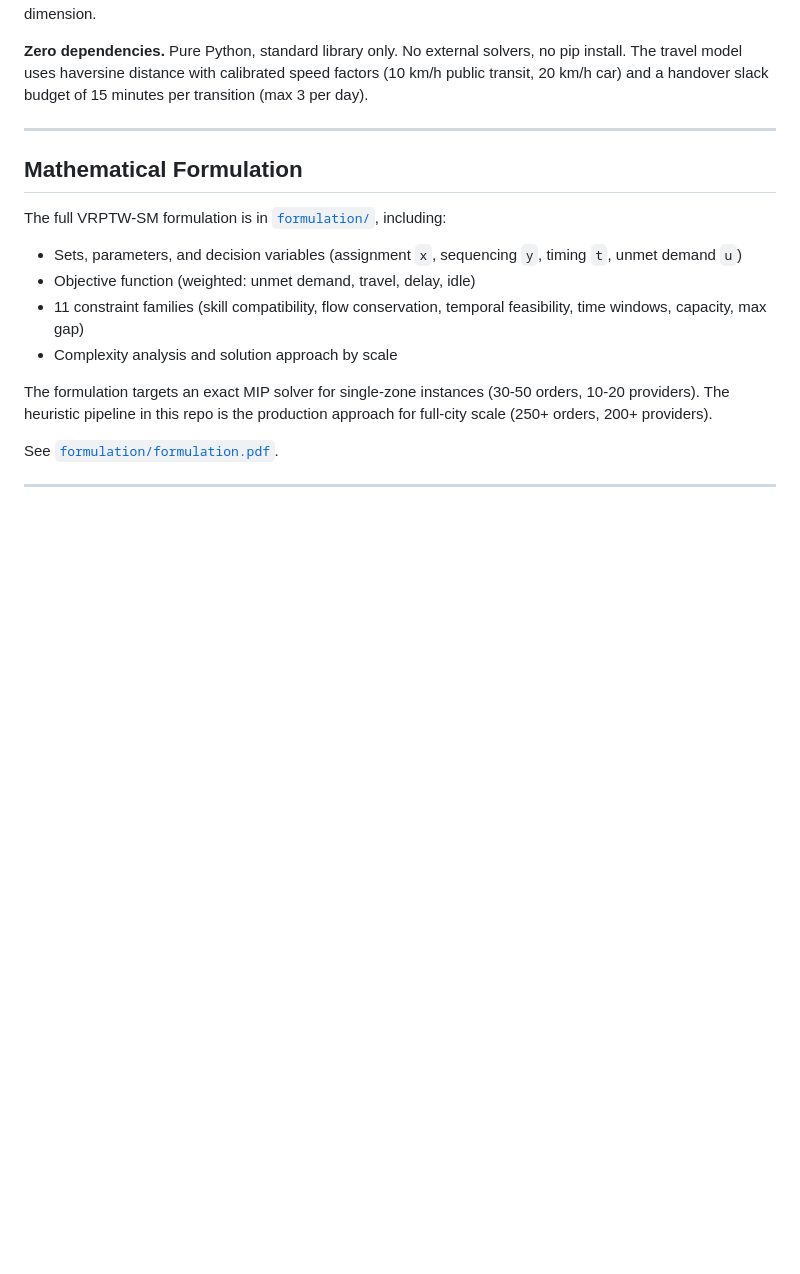
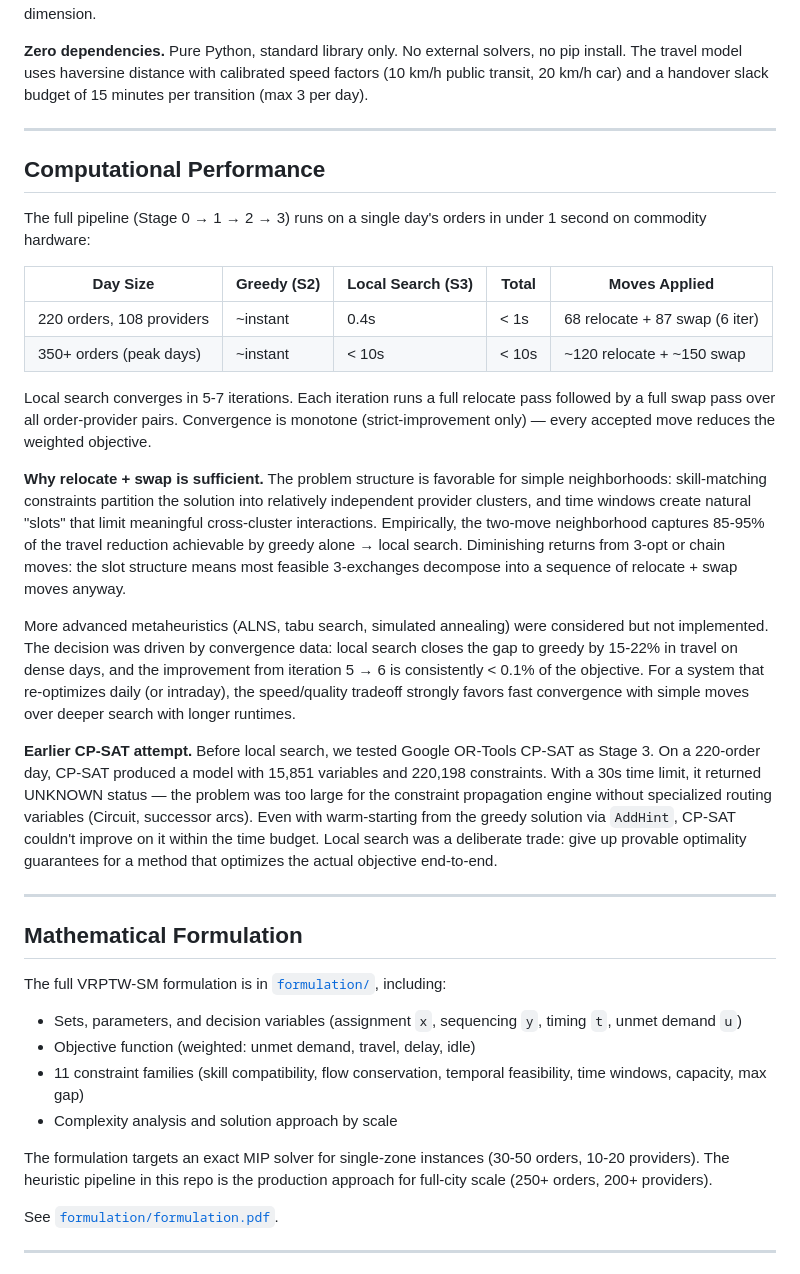
Before and after one commit to bchalita/service-marketplace-optimizer, a Markdown page: README.md, the part around the change. Drawn GitHub-style; blank space fills up the shorter version.

Commit message:
Add computational performance section with runtime data and metaheuristic justification

```diff
--- a/README.md
+++ b/README.md
@@ -162,6 +162,25 @@ Additionally: results were stress-tested across multiple speed factor configurat
 
 ---
 
+## Computational Performance
+
+The full pipeline (Stage 0 → 1 → 2 → 3) runs on a single day's orders in under 1 second on commodity hardware:
+
+| Day Size | Greedy (S2) | Local Search (S3) | Total | Moves Applied |
+|----------|-------------|-------------------|-------|---------------|
+| 220 orders, 108 providers | ~instant | 0.4s | < 1s | 68 relocate + 87 swap (6 iter) |
+| 350+ orders (peak days) | ~instant | < 10s | < 10s | ~120 relocate + ~150 swap |
+
+Local search converges in 5-7 iterations. Each iteration runs a full relocate pass followed by a full swap pass over all order-provider pairs. Convergence is monotone (strict-improvement only) — every accepted move reduces the weighted objective.
+
+**Why relocate + swap is sufficient.** The problem structure is favorable for simple neighborhoods: skill-matching constraints partition the solution into relatively independent provider clusters, and time windows create natural "slots" that limit meaningful cross-cluster interactions. Empirically, the two-move neighborhood captures 85-95% of the travel reduction achievable by greedy alone → local search. Diminishing returns from 3-opt or chain moves: the slot structure means most feasible 3-exchanges decompose into a sequence of relocate + swap moves anyway.
+
+More advanced metaheuristics (ALNS, tabu search, simulated annealing) were considered but not implemented. The decision was driven by convergence data: local search closes the gap to greedy by 15-22% in travel on dense days, and the improvement from iteration 5 → 6 is consistently < 0.1% of the objective. For a system that re-optimizes daily (or intraday), the speed/quality tradeoff strongly favors fast convergence with simple moves over deeper search with longer runtimes.
+
+**Earlier CP-SAT attempt.** Before local search, we tested Google OR-Tools CP-SAT as Stage 3. On a 220-order day, CP-SAT produced a model with 15,851 variables and 220,198 constraints. With a 30s time limit, it returned UNKNOWN status — the problem was too large for the constraint propagation engine without specialized routing variables (Circuit, successor arcs). Even with warm-starting from the greedy solution via `AddHint`, CP-SAT couldn't improve on it within the time budget. Local search was a deliberate trade: give up provable optimality guarantees for a method that optimizes the actual objective end-to-end.
+
+---
+
 ## Mathematical Formulation
 
 The full VRPTW-SM formulation is in [`formulation/`](formulation/), including:
```
